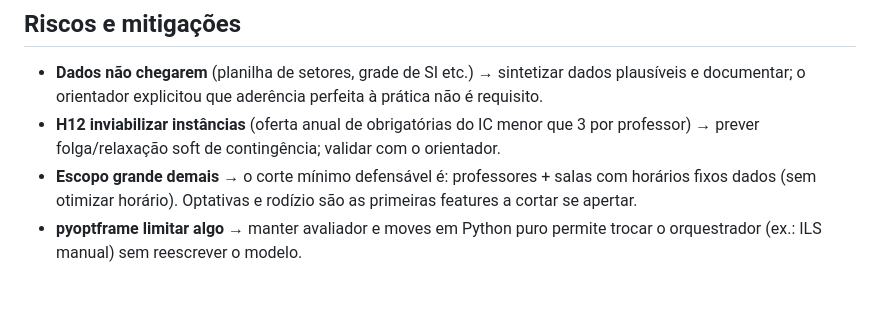
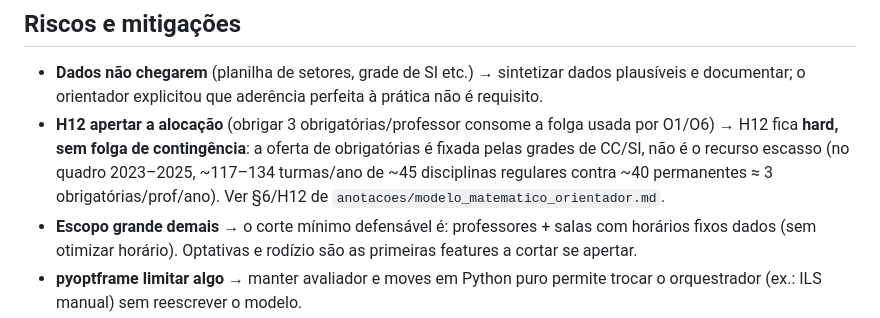
Before and after one commit to bcosta19/TCC, a Markdown page: PLANO.md, the part around the change. Rendered like a GitHub page; blank space fills up the shorter version.

```diff
--- a/PLANO.md
+++ b/PLANO.md
@@ -91,6 +91,6 @@ Recomendação: tratar como **problema em estágios acoplados** no protótipo (h
 ## Riscos e mitigações
 
 - **Dados não chegarem** (planilha de setores, grade de SI etc.) → sintetizar dados plausíveis e documentar; o orientador explicitou que aderência perfeita à prática não é requisito.
-- **H12 inviabilizar instâncias** (oferta anual de obrigatórias do IC menor que 3 por professor) → prever folga/relaxação soft de contingência; validar com o orientador.
+- **H12 apertar a alocação** (obrigar 3 obrigatórias/professor consome a folga usada por O1/O6) → H12 fica **hard, sem folga de contingência**: a oferta de obrigatórias é fixada pelas grades de CC/SI, não é o recurso escasso (no quadro 2023–2025, ~117–134 turmas/ano de ~45 disciplinas regulares contra ~40 permanentes ≈ 3 obrigatórias/prof/ano). Ver §6/H12 de `anotacoes/modelo_matematico_orientador.md`.
 - **Escopo grande demais** → o corte mínimo defensável é: professores + salas com horários fixos dados (sem otimizar horário). Optativas e rodízio são as primeiras features a cortar se apertar.
 - **pyoptframe limitar algo** → manter avaliador e moves em Python puro permite trocar o orquestrador (ex.: ILS manual) sem reescrever o modelo.
```
Also changed, not shown: anotacoes/modelo_matematico.md (+4 -4 lines), anotacoes/modelo_matematico_orientador.md (+7 -3 lines).
